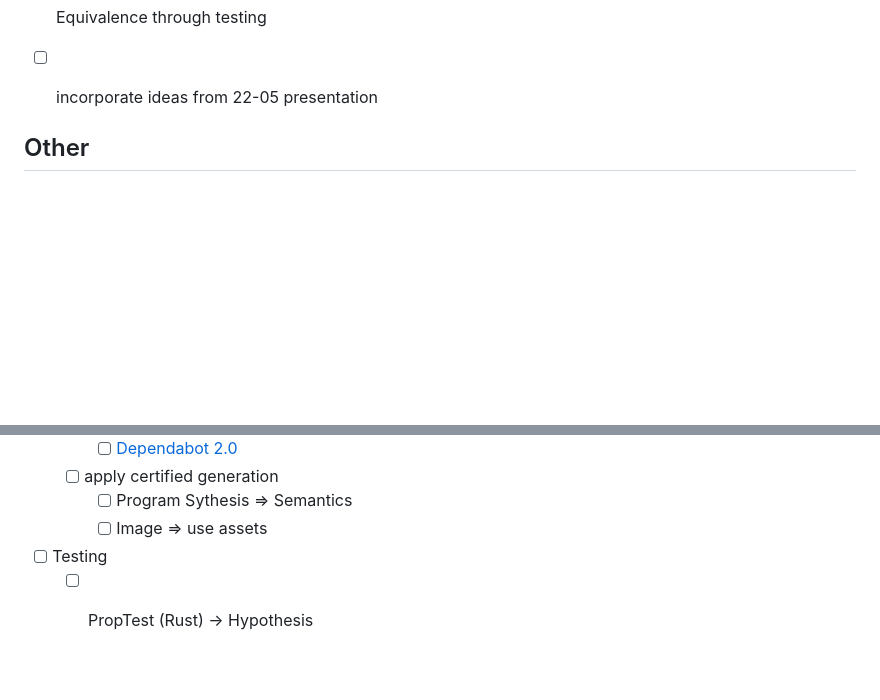
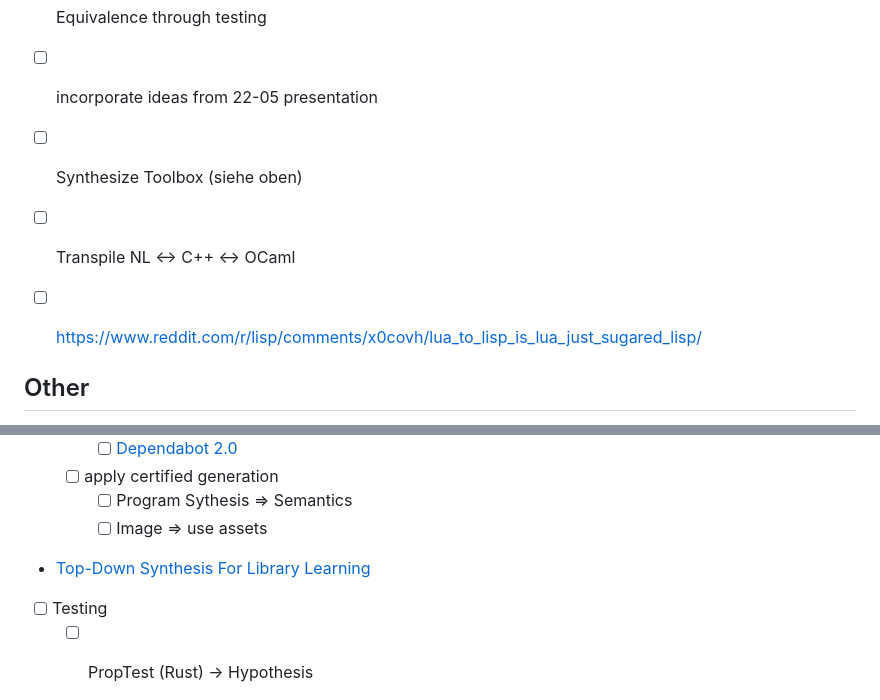
Before and after one commit to NeuralCoder3/transpilation, a Markdown page: Transpile.md, 2 parts joined by grey strips. Rendered like a GitHub page; blank space fills up the shorter version.

Commit message:
a few more bullet points

```diff
--- a/Transpile.md
+++ b/Transpile.md
@@ -39,6 +39,9 @@
 - [ ] Equivalence through testing
 
 - [ ] incorporate ideas from 22-05 presentation
+- [ ] Synthesize Toolbox (siehe oben)
+- [ ] Transpile NL <-> C++ <-> OCaml
+- [ ] https://www.reddit.com/r/lisp/comments/x0covh/lua_to_lisp_is_lua_just_sugared_lisp/
 
 ## Other
 
@@ -77,6 +80,7 @@
     - [ ] apply certified generation
         - [ ] Program Sythesis => Semantics
         - [ ] Image => use assets
+- [Top-Down Synthesis For Library Learning](https://arxiv.org/pdf/2211.16605.pdf)
 
 - [ ] Testing
     - [ ] PropTest (Rust) -> Hypothesis
```
Also changed, not shown: ReadMe.md (+1 -0 lines).
